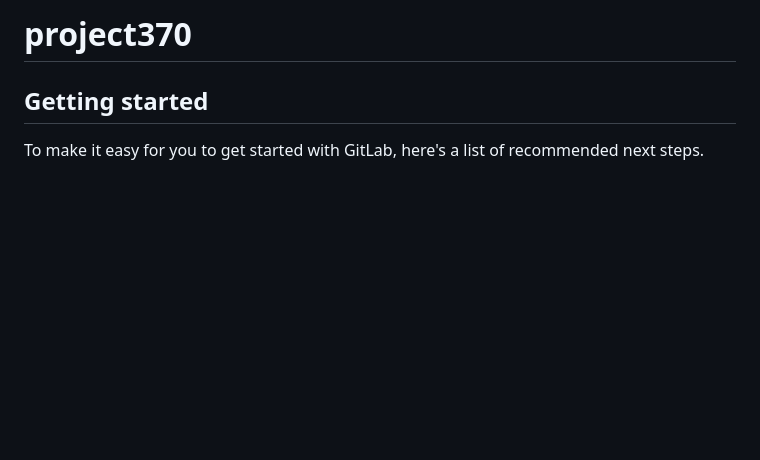
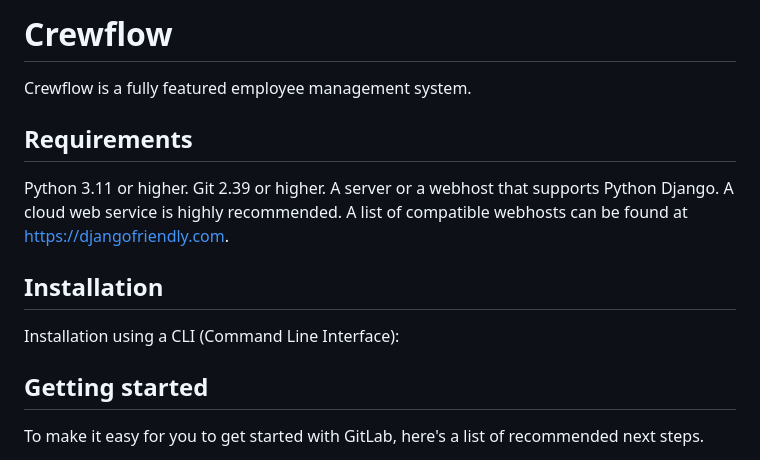
Before and after one commit to woodymorrice/crewflow, a Markdown page: README.md, the part around the change. Drawn GitHub-style; blank space fills up the shorter version.

Commit message:
minor updates to readme

```diff
--- a/README.md
+++ b/README.md
@@ -1,4 +1,18 @@
-# project370
+# Crewflow
+
+Crewflow is a fully featured employee management system.
+
+## Requirements
+
+Python 3.11 or higher. Git 2.39 or higher. A server or a webhost that supports
+Python Django. A cloud web service is highly recommended. A list of compatible
+webhosts can be found at https://djangofriendly.com.
+
+## Installation
+
+Installation using a CLI (Command Line Interface):
+
+
 
 
 
```
